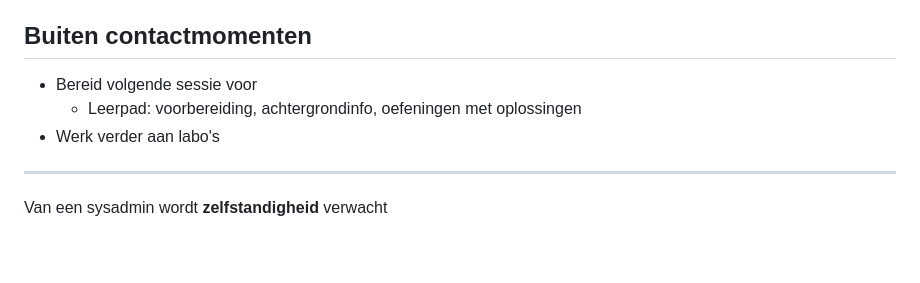
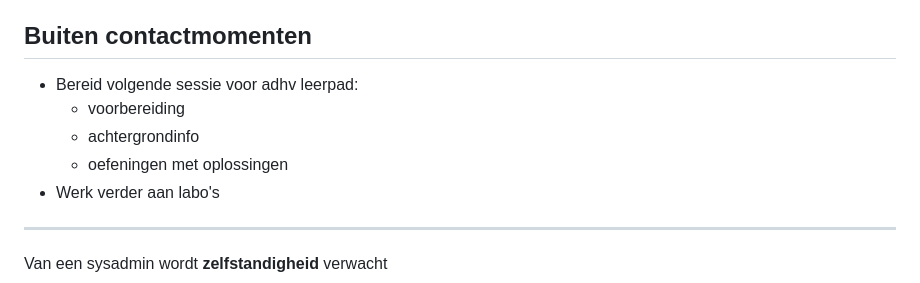
Before and after one commit to HoGentTIN/linux-slides, a Markdown page: 00-opslinux-intro.md, the part around the change printed below. Rendered like a GitHub page; blank space fills up the shorter version.

```diff
--- a/00-opslinux-intro.md
+++ b/00-opslinux-intro.md
@@ -93,8 +97,10 @@ Microsoft loves Linux!
 
 ## Buiten contactmomenten
 
-- Bereid volgende sessie voor
-    - Leerpad: voorbereiding, achtergrondinfo, oefeningen met oplossingen
+- Bereid volgende sessie voor adhv leerpad:
+    - voorbereiding
+    - achtergrondinfo
+    - oefeningen met oplossingen
 - Werk verder aan labo's
 
 ---
```
Also changed, not shown: other parts of 00-opslinux-intro.md (+9 -5 lines), assets/linux-gui.jpg (added).
